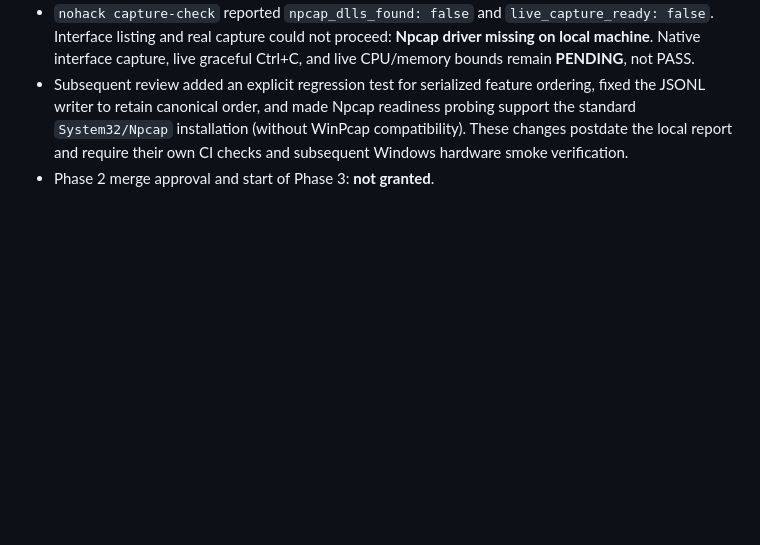
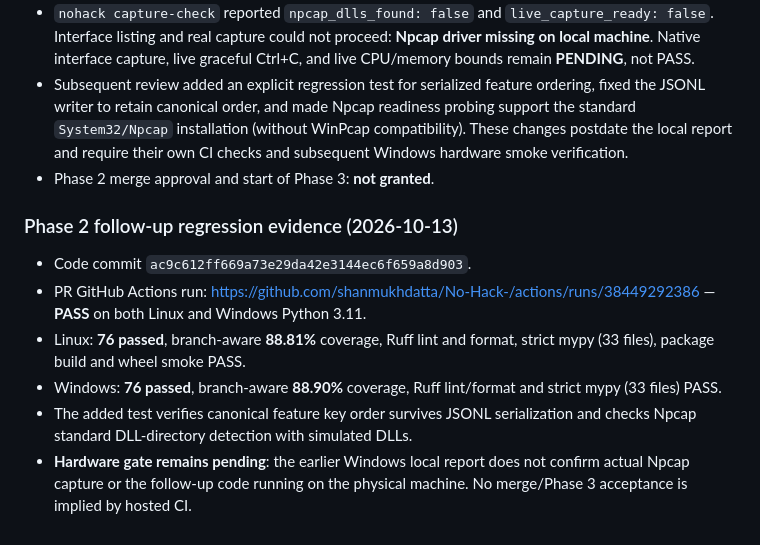
Before and after one commit to shanmukhdatta/No-Hack-, a Markdown page: docs/PHASE_LOG.md, the part around the change. Drawn GitHub-style; blank space fills up the shorter version.

Commit message:
docs: log 76-test post-audit CI and preserve pending hardware gate

```diff
--- a/docs/PHASE_LOG.md
+++ b/docs/PHASE_LOG.md
@@ -115,3 +115,15 @@ These local results were supplied in chat by the Windows tester, not independent
   These changes postdate the local report and require their own CI
   checks and subsequent Windows hardware smoke verification.
 - Phase 2 merge approval and start of Phase 3: **not granted**.
+
+### Phase 2 follow-up regression evidence (2026-10-13)
+
+- Code commit `ac9c612ff669a73e29da42e3144ec6f659a8d903`.
+- PR GitHub Actions run: https://github.com/shanmukhdatta/No-Hack-/actions/runs/38449292386 — **PASS** on both Linux and Windows Python 3.11.
+- Linux: **76 passed**, branch-aware **88.81%** coverage, Ruff lint and format, strict mypy (33 files), package build and wheel smoke PASS.
+- Windows: **76 passed**, branch-aware **88.90%** coverage, Ruff lint/format and strict mypy (33 files) PASS.
+- The added test verifies canonical feature key order survives JSONL serialization
+  and checks Npcap standard DLL-directory detection with simulated DLLs.
+- **Hardware gate remains pending**: the earlier Windows local report does not
+  confirm actual Npcap capture or the follow-up code running on the physical
+  machine. No merge/Phase 3 acceptance is implied by hosted CI.
```
